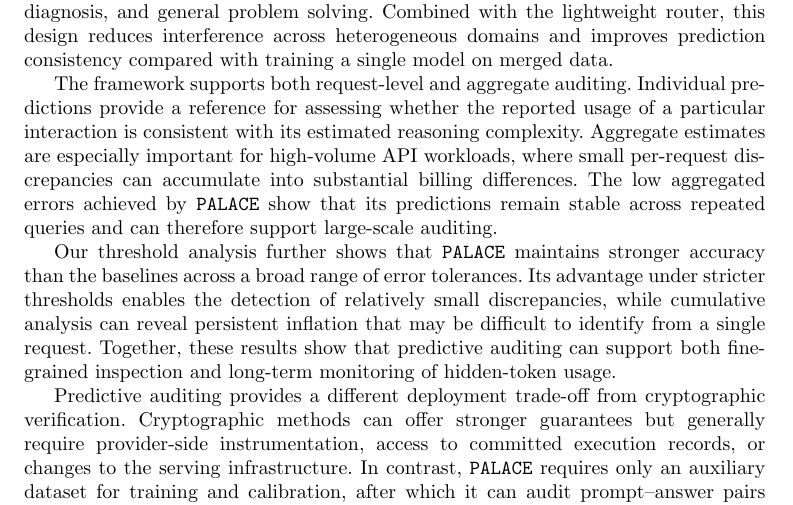
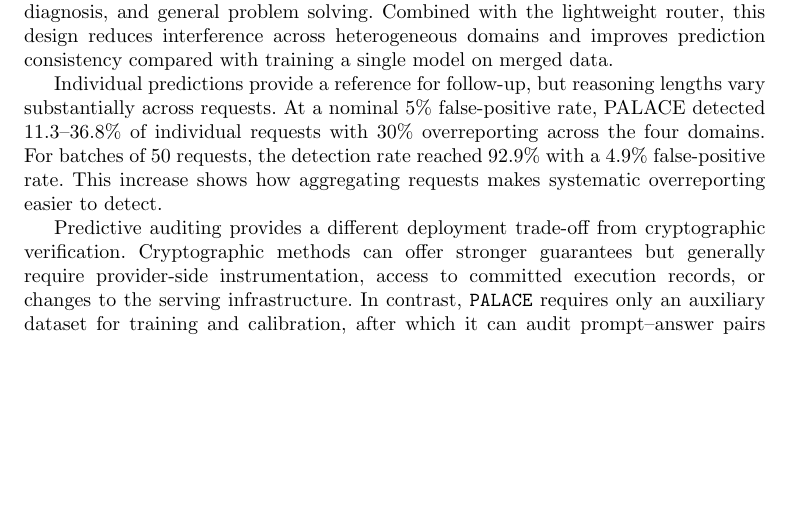
Before and after one commit to ziyaow1010/NPJAI-palace, a LaTeX paper (sn-article.tex): part of page 7 of 16, cut so that both start at the same text, the shorter picture padded with empty space. Compiled offline with pdfLaTeX.

Commit message:
Discuss approved request and batch detection results

```diff
--- a/sn-article.tex
+++ b/sn-article.tex
@@ -440,22 +440,7 @@ with the lightweight router, this design reduces interference across
 heterogeneous domains and improves prediction consistency compared with
 training a single model on merged data.
 
-The framework supports both request-level and aggregate auditing. Individual
-predictions provide a reference for assessing whether the reported usage of a
-particular interaction is consistent with its estimated reasoning complexity.
-Aggregate estimates are especially important for high-volume API workloads,
-where small per-request discrepancies can accumulate into substantial billing
-differences. The low aggregated errors achieved by {\n} show that its predictions
-remain stable across repeated queries and can therefore support large-scale
-auditing.
-
-Our threshold analysis further shows that {\n} maintains stronger accuracy than
-the baselines across a broad range of error tolerances. Its advantage under
-stricter thresholds enables the detection of relatively small discrepancies,
-while cumulative analysis can reveal persistent inflation that may be difficult
-to identify from a single request. Together, these results show that predictive
-auditing can support both fine-grained inspection and long-term monitoring of
-hidden-token usage.
+Individual predictions provide a reference for follow-up, but reasoning lengths vary substantially across requests. At a nominal 5\% false-positive rate, PALACE detected 11.3--36.8\% of individual requests with 30\% overreporting across the four domains. For batches of 50 requests, the detection rate reached 92.9\% with a 4.9\% false-positive rate. This increase shows how aggregating requests makes systematic overreporting easier to detect.
 
 Predictive auditing provides a different deployment trade-off from
 cryptographic verification. Cryptographic methods can offer stronger guarantees
```
